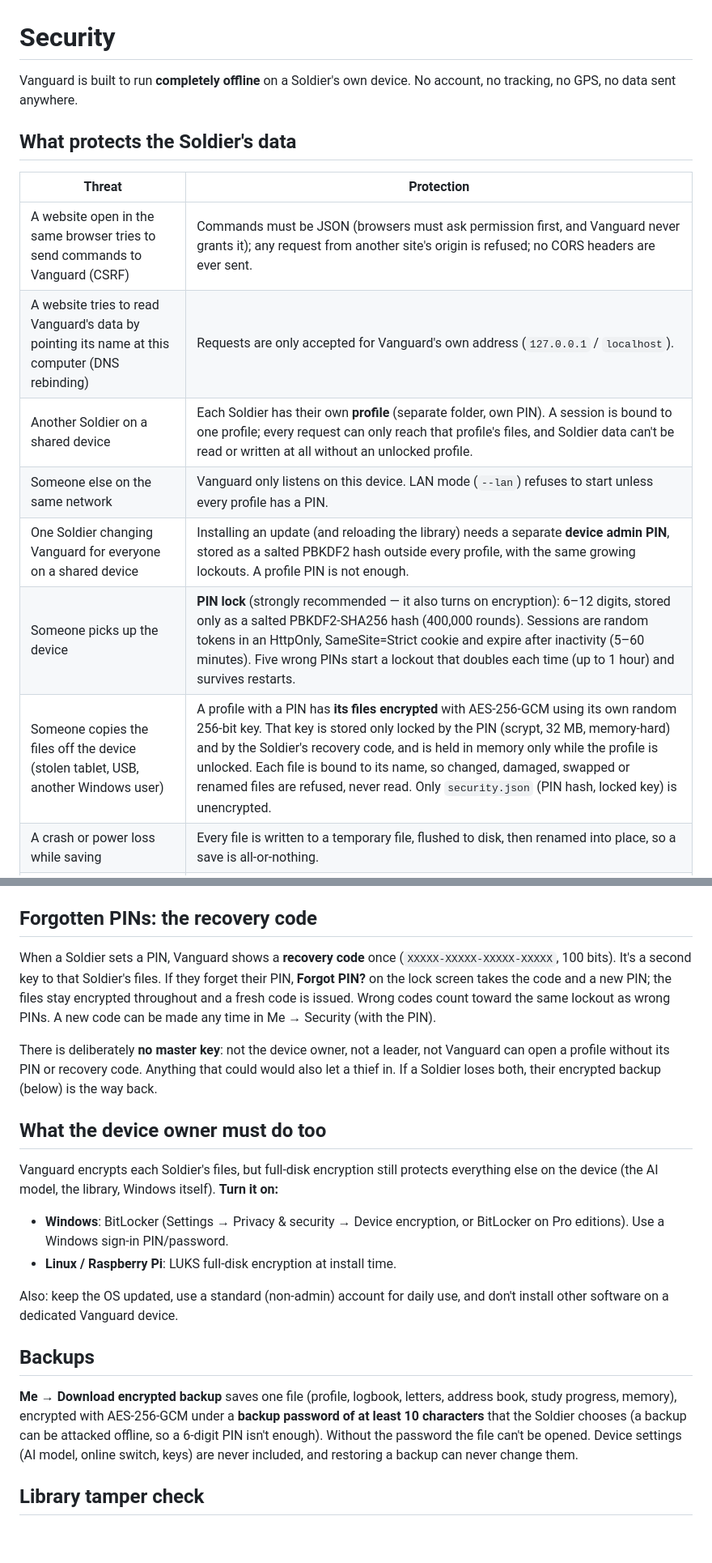
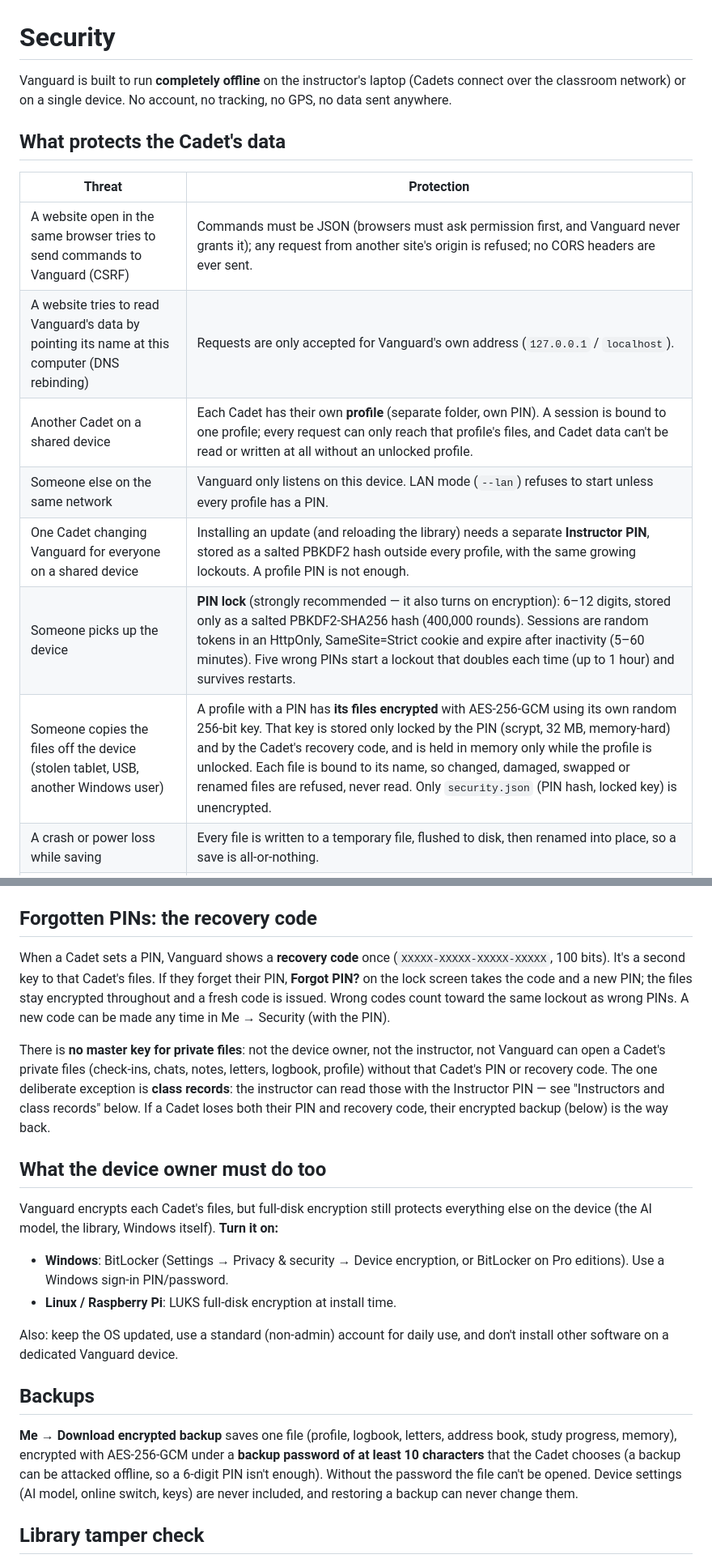
Before and after one commit to winklersllc2026-bit/CadetFoundry, a Markdown page: SECURITY.md, 2 parts joined by grey strips. Shown at 81% size. Rendered like a GitHub page; blank space fills up the shorter version.

```diff
--- a/SECURITY.md
+++ b/SECURITY.md
@@ -1,18 +1,18 @@
 # Security
 
-Vanguard is built to run **completely offline** on a Soldier's own device. No account, no tracking, no GPS, no data sent anywhere.
+Vanguard is built to run **completely offline** on the instructor's laptop (Cadets connect over the classroom network) or on a single device. No account, no tracking, no GPS, no data sent anywhere.
 
-## What protects the Soldier's data
+## What protects the Cadet's data
 
 | Threat | Protection |
 |---|---|
 | A website open in the same browser tries to send commands to Vanguard (CSRF) | Commands must be JSON (browsers must ask permission first, and Vanguard never grants it); any request from another site's origin is refused; no CORS headers are ever sent. |
 | A website tries to read Vanguard's data by pointing its name at this computer (DNS rebinding) | Requests are only accepted for Vanguard's own address (`127.0.0.1` / `localhost`). |
-| Another Soldier on a shared device | Each Soldier has their own **profile** (separate folder, own PIN). A session is bound to one profile; every request can only reach that profile's files, and Soldier data can't be read or written at all without an unlocked profile. |
+| Another Cadet on a shared device | Each Cadet has their own **profile** (separate folder, own PIN). A session is bound to one profile; every request can only reach that profile's files, and Cadet data can't be read or written at all without an unlocked profile. |
 | Someone else on the same network | Vanguard only listens on this device. LAN mode (`--lan`) refuses to start unless every profile has a PIN. |
-| One Soldier changing Vanguard for everyone on a shared device | Installing an update (and reloading the library) needs a separate **device admin PIN**, stored as a salted PBKDF2 hash outside every profile, with the same growing lockouts. A profile PIN is not enough. |
+| One Cadet changing Vanguard for everyone on a shared device | Installing an update (and reloading the library) needs a separate **Instructor PIN**, stored as a salted PBKDF2 hash outside every profile, with the same growing lockouts. A profile PIN is not enough. |
 | Someone picks up the device | **PIN lock** (strongly recommended — it also turns on encryption): 6–12 digits, stored only as a salted PBKDF2-SHA256 hash (400,000 rounds). Sessions are random tokens in an HttpOnly, SameSite=Strict cookie and expire after inactivity (5–60 minutes). Five wrong PINs start a lockout that doubles each time (up to 1 hour) and survives restarts. |
-| Someone copies the files off the device (stolen tablet, USB, another Windows user) | A profile with a PIN has **its files encrypted** with AES-256-GCM using its own random 256-bit key. That key is stored only locked by the PIN (scrypt, 32 MB, memory-hard) and by the Soldier's recovery code, and is held in memory only while the profile is unlocked. Each file is bound to its name, so changed, damaged, swapped or renamed files are refused, never read. Only `security.json` (PIN hash, locked key) is unencrypted. |
+| Someone copies the files off the device (stolen tablet, USB, another Windows user) | A profile with a PIN has **its files encrypted** with AES-256-GCM using its own random 256-bit key. That key is stored only locked by the PIN (scrypt, 32 MB, memory-hard) and by the Cadet's recovery code, and is held in memory only while the profile is unlocked. Each file is bound to its name, so changed, damaged, swapped or renamed files are refused, never read. Only `security.json` (PIN hash, locked key) is unencrypted. |
 | A crash or power loss while saving | Every file is written to a temporary file, flushed to disk, then renamed into place, so a save is all-or-nothing. |
 | Injected scripts (from a document, an answer, a pasted letter) | All text is escaped before display, and a strict Content-Security-Policy only allows Vanguard's own script file. |
 | Path tricks to read other files | Only files inside `web/` are served. |
@@ -22,13 +22,13 @@ Automated attack tests for all of the above: `python -m unittest discover tests`
 
 ## Forgotten PINs: the recovery code
 
-When a Soldier sets a PIN, Vanguard shows a **recovery code** once (`XXXXX-XXXXX-XXXXX-XXXXX`, 100 bits). It's a second key to that Soldier's files. If they forget their PIN, **Forgot PIN?** on the lock screen takes the code and a new PIN; the files stay encrypted throughout and a fresh code is issued. Wrong codes count toward the same lockout as wrong PINs. A new code can be made any time in Me → Security (with the PIN).
+When a Cadet sets a PIN, Vanguard shows a **recovery code** once (`XXXXX-XXXXX-XXXXX-XXXXX`, 100 bits). It's a second key to that Cadet's files. If they forget their PIN, **Forgot PIN?** on the lock screen takes the code and a new PIN; the files stay encrypted throughout and a fresh code is issued. Wrong codes count toward the same lockout as wrong PINs. A new code can be made any time in Me → Security (with the PIN).
 
-There is deliberately **no master key**: not the device owner, not a leader, not Vanguard can open a profile without its PIN or recovery code. Anything that could would also let a thief in. If a Soldier loses both, their encrypted backup (below) is the way back.
+There is **no master key for private files**: not the device owner, not the instructor, not Vanguard can open a Cadet's private files (check-ins, chats, notes, letters, logbook, profile) without that Cadet's PIN or recovery code. The one deliberate exception is **class records**: the instructor can read those with the Instructor PIN — see "Instructors and class records" below. If a Cadet loses both their PIN and recovery code, their encrypted backup (below) is the way back.
 
 ## What the device owner must do too
 
-Vanguard encrypts each Soldier's files, but full-disk encryption still protects everything else on the device (the AI model, the library, Windows itself). **Turn it on:**
+Vanguard encrypts each Cadet's files, but full-disk encryption still protects everything else on the device (the AI model, the library, Windows itself). **Turn it on:**
 
 - **Windows**: BitLocker (Settings → Privacy & security → Device encryption, or BitLocker on Pro editions). Use a Windows sign-in PIN/password.
 - **Linux / Raspberry Pi**: LUKS full-disk encryption at install time.
@@ -36,7 +36,7 @@ Vanguard encrypts each Soldier's files, but full-disk encryption still protects
 Also: keep the OS updated, use a standard (non-admin) account for daily use, and don't install other software on a dedicated Vanguard device.
 
 ## Backups
-**Me → Download encrypted backup** saves one file (profile, logbook, letters, address book, study progress, memory), encrypted with AES-256-GCM under a **backup password of at least 10 characters** that the Soldier chooses (a backup can be attacked offline, so a 6-digit PIN isn't enough). Without the password the file can't be opened. Device settings (AI model, online switch, keys) are never included, and restoring a backup can never change them.
+**Me → Download encrypted backup** saves one file (profile, logbook, letters, address book, study progress, memory), encrypted with AES-256-GCM under a **backup password of at least 10 characters** that the Cadet chooses (a backup can be attacked offline, so a 6-digit PIN isn't enough). Without the password the file can't be opened. Device settings (AI model, online switch, keys) are never included, and restoring a backup can never change them.
 
 ## Library tamper check
 When the library is installed, Vanguard records a SHA-256 fingerprint of every manual (`library/integrity.json`). At startup it recomputes them: **Me → Library check** says whether every file still matches, and search marks any result from a changed file. If the publisher signed the list (`tools/sign.py library` → `integrity.json.sig`), the signature is checked too, so editing a manual *and* its fingerprint doesn't go unnoticed.
```
Also changed, not shown: other parts of SECURITY.md (+2 -2 lines), CLAUDE.md (+5 -5 lines), README.md (+58 -47 lines).
